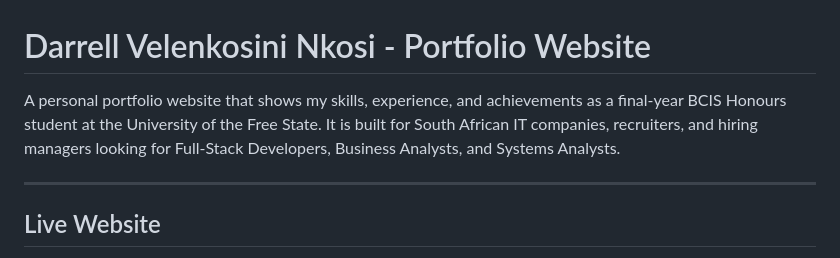
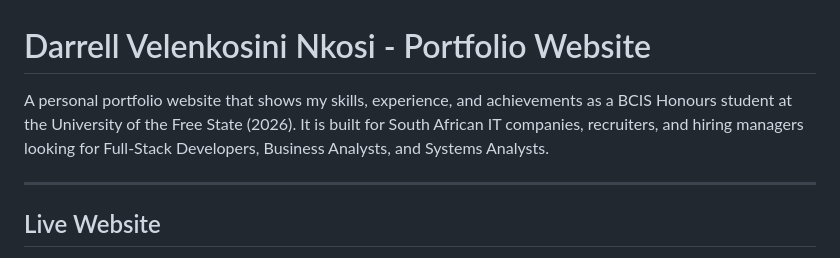
Before and after one commit to VelenkosiniNkosi/WebsitePortfolio, a Markdown page: README.md, the part around the change. Drawn GitHub-style.

Commit message:
Revise portfolio description with graduation year
Updated the description to include graduation year.

```diff
--- a/README.md
+++ b/README.md
@@ -1,6 +1,6 @@
 # Darrell Velenkosini Nkosi - Portfolio Website
 
-A personal portfolio website that shows my skills, experience, and achievements as a final-year BCIS Honours student at the University of the Free State. It is built for South African IT companies, recruiters, and hiring managers looking for Full-Stack Developers, Business Analysts, and Systems Analysts.
+A personal portfolio website that shows my skills, experience, and achievements as a BCIS Honours student at the University of the Free State (2026). It is built for South African IT companies, recruiters, and hiring managers looking for Full-Stack Developers, Business Analysts, and Systems Analysts.
 
 ---
 
```
